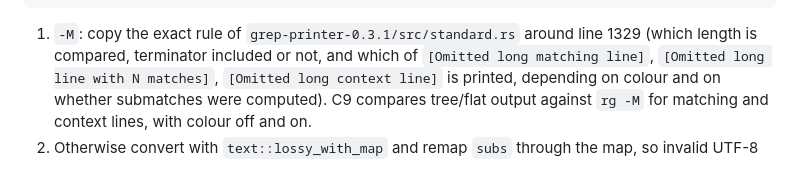
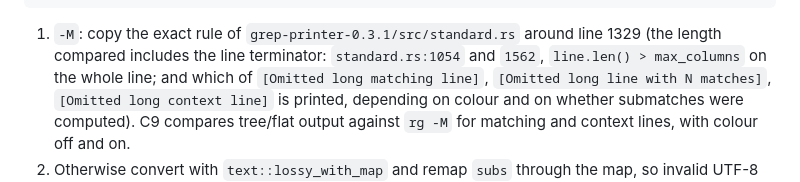
Before and after one commit to neitanod/searchfor, a Markdown page: docs/plans/2026-10-16-searchfor-m1.md, the part around one of its changes. Rendered like a GitHub page.

````diff
--- a/docs/plans/2026-10-16-searchfor-m1.md
+++ b/docs/plans/2026-10-16-searchfor-m1.md
@@ -2863,8 +2863,9 @@ pub fn write_line(w: &mut dyn WriteColor, prefix: &dyn Fn(&mut dyn WriteColor) -
                   o: &RenderOptions) -> std::io::Result<()>;
 ```
 
-1. `-M`: copy the exact rule of `grep-printer-0.3.1/src/standard.rs` around line 1329 (which
-   length is compared, terminator included or not, and which of `[Omitted long matching line]`,
+1. `-M`: copy the exact rule of `grep-printer-0.3.1/src/standard.rs` around line 1329 (the
+   length compared includes the line terminator: `standard.rs:1054` and `1562`,
+   `line.len() > max_columns` on the whole line; and which of `[Omitted long matching line]`,
    `[Omitted long line with N matches]`, `[Omitted long context line]` is printed, depending on
    colour and on whether submatches were computed). C9 compares tree/flat output against
    `rg -M` for matching and context lines, with colour off and on.
````
Also changed, not shown: other parts of docs/plans/2026-10-16-searchfor-m1.md (+29 -11 lines).
